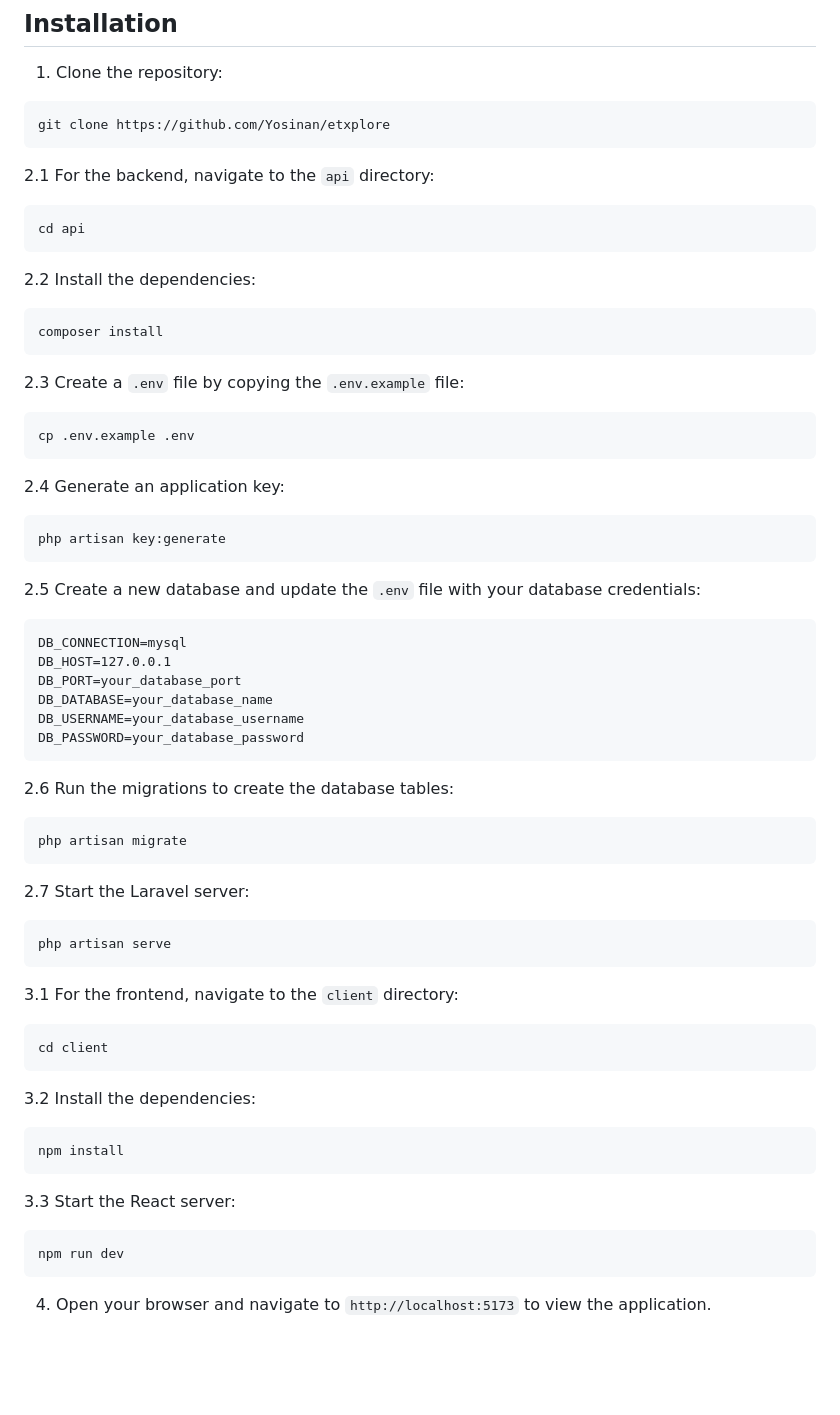
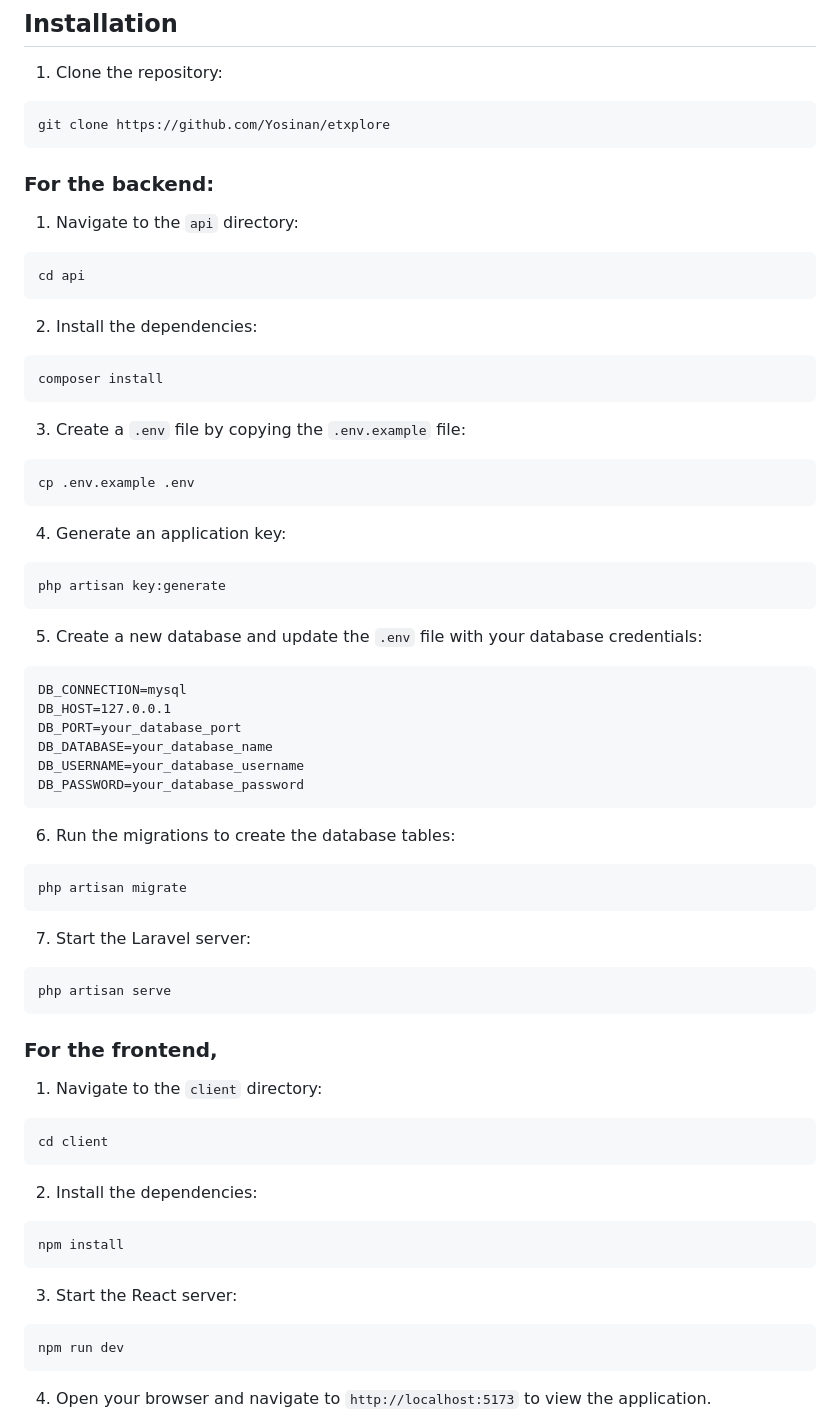
Before and after one commit to Yosinan/etxplore, a Markdown page: README.md, the part around the change. Drawn GitHub-style; blank space fills up the shorter version.

Commit message:
docs: update the installation guide format

````diff
--- a/README.md
+++ b/README.md
@@ -30,31 +30,33 @@ EtXplore is a web application that allows users to explore Ethiopian culture, hi
 git clone https://github.com/Yosinan/etxplore
 ```
 
-2.1 For the backend, navigate to the `api` directory:
+### For the backend:
+
+1. Navigate to the `api` directory:
 
 ```bash
 cd api
 ```
 
-2.2 Install the dependencies:
+2. Install the dependencies:
 
 ```bash
 composer install
 ```
 
-2.3 Create a `.env` file by copying the `.env.example` file:
+3. Create a `.env` file by copying the `.env.example` file:
 
 ```bash
 cp .env.example .env
 ```
 
-2.4 Generate an application key:
+4. Generate an application key:
 
 ```
 php artisan key:generate
 ```
 
-2.5 Create a new database and update the `.env` file with your database credentials:
+5. Create a new database and update the `.env` file with your database credentials:
 
 ```
 DB_CONNECTION=mysql
@@ -65,31 +67,33 @@ DB_USERNAME=your_database_username
 DB_PASSWORD=your_database_password
 ```
 
-2.6 Run the migrations to create the database tables:
+6. Run the migrations to create the database tables:
 
 ```
 php artisan migrate
 ```
 
-2.7 Start the Laravel server:
+7. Start the Laravel server:
 
 ```
 php artisan serve
 ```
 
-3.1 For the frontend, navigate to the `client` directory:
+### For the frontend,
+
+1. Navigate to the `client` directory:
 
 ```bash
 cd client
 ```
 
-3.2 Install the dependencies:
+2. Install the dependencies:
 
 ```bash
 npm install
 ```
 
-3.3 Start the React server:
+3. Start the React server:
 
 ```bash
 npm run dev
````
